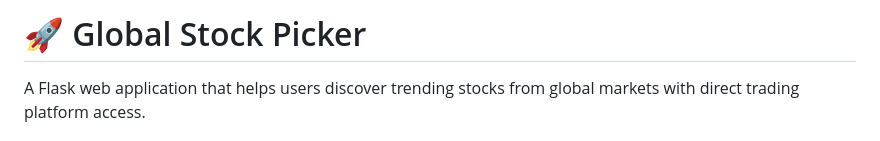
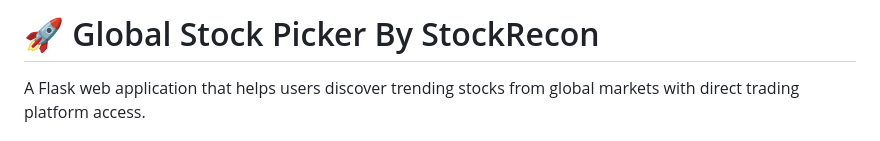
Before and after one commit to tommyvone/StockRecon, a Markdown page: README.md, the part around the change. GitHub-like rendering.

```diff
--- a/README.md
+++ b/README.md
@@ -1,5 +1,5 @@
 
-# 🚀 Global Stock Picker
+# 🚀 Global Stock Picker By StockRecon
 
 A Flask web application that helps users discover trending stocks from global markets with direct trading platform access.
 
```
